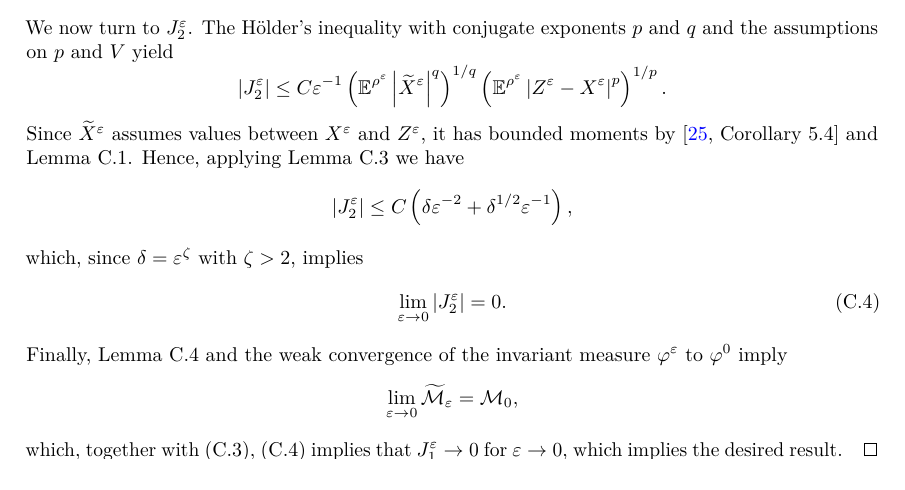
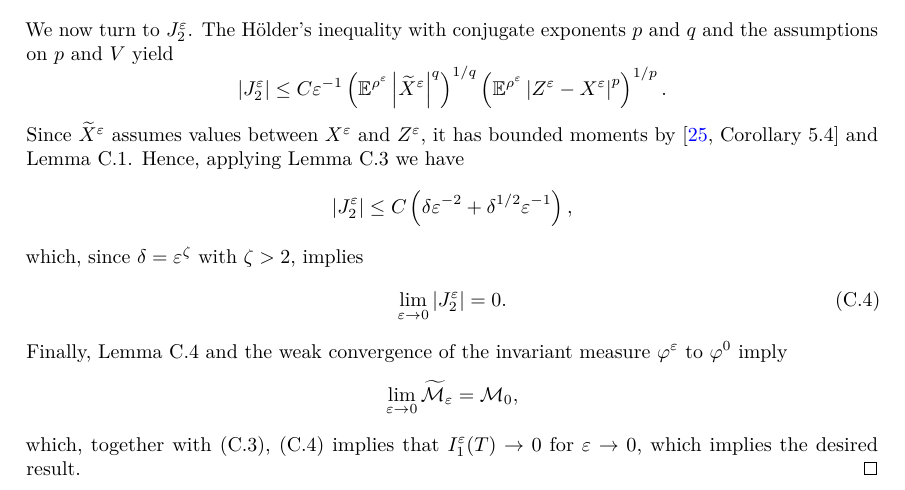
Before and after one commit to giacomogaregnani/PaperSDE, a LaTeX document (PaperSDE.tex): part of page 32 of 34, cut so that both start at the same text. Compiled offline with pdfLaTeX.

Commit message:
Minor fix

```diff
--- a/PaperSDE.tex
+++ b/PaperSDE.tex
@@ -1406,7 +1406,7 @@ Let us conclude with a last preliminary estimate concerning the matrices $\widet
 	\begin{equation}
 	\lim_{\epl \to 0} \widetilde{\mathcal M}_\epl = \mathcal M_0,
 	\end{equation}
-	which, together with \eqref{eq:limJ1_0}, \eqref{eq:limJ2_0} implies that $J_1^\epl \to 0$ for $\epl \to 0$, which implies the desired result. \qed
+	which, together with \eqref{eq:limJ1_0}, \eqref{eq:limJ2_0} implies that $I_1^\epl(T) \to 0$ for $\epl \to 0$, which implies the desired result. \qed
 
 \end{appendices}
 
```
Also changed, not shown: PaperSDE.pdf.
